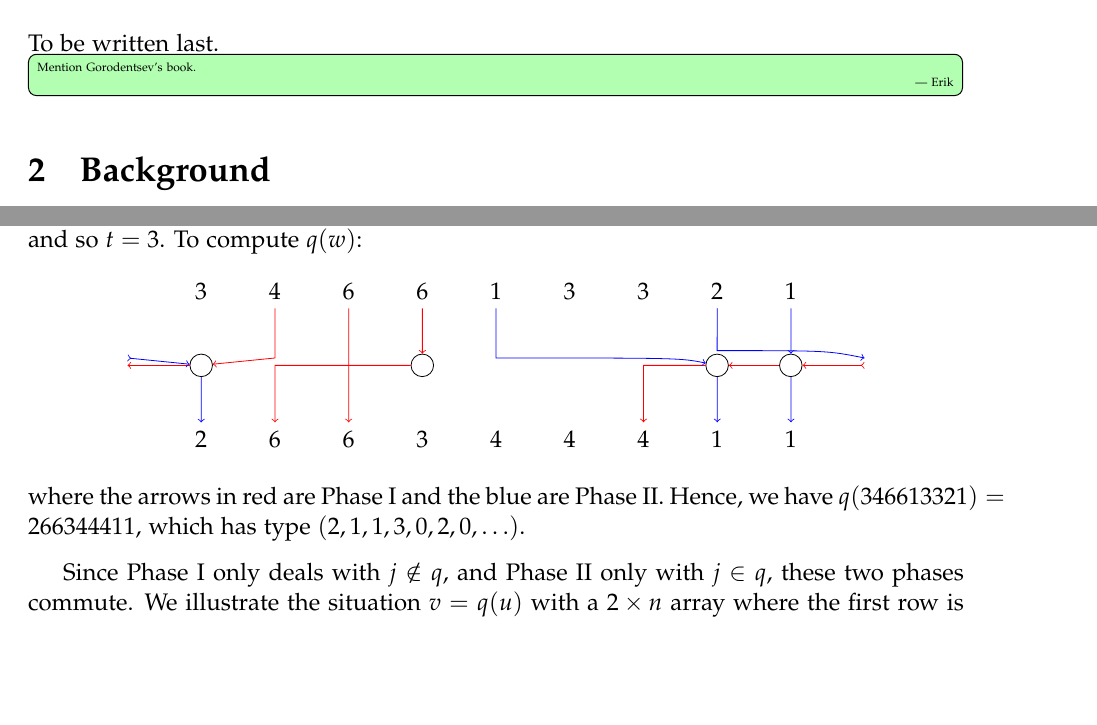
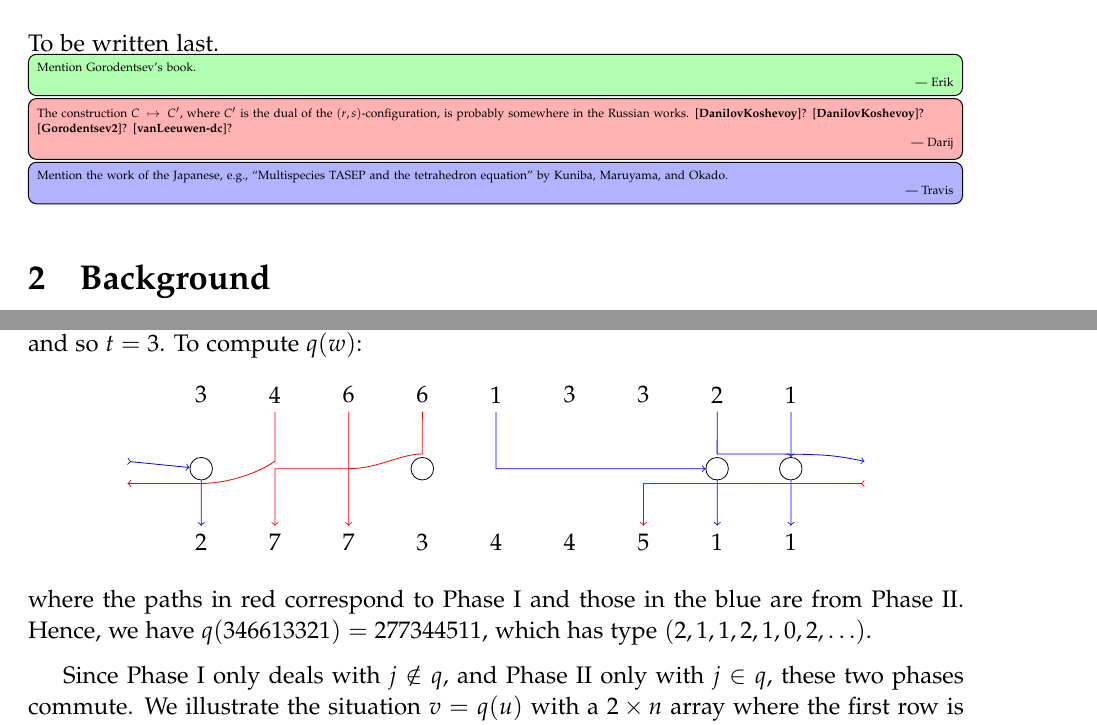
Before and after one commit to darijgr/schur-mlq, a LaTeX document (FPSAC/aas.tex): two parts of pages 1 and 2 of 12, joined at a grey line, cut so that both start at the same text, the shorter picture padded with empty space. Compiled offline with pdfLaTeX.

Commit message:
Fixing the queue example.

```diff
--- a/FPSAC/aas.tex
+++ b/FPSAC/aas.tex
@@ -250,6 +250,9 @@
 
 \Erik{Mention Gorodentsev's book.}
 
+\Darij{The construction $C \mapsto C'$, where $C'$ is the dual of the $(r,s)$-configuration, is probably somewhere in the Russian works. \cite[2.6]{DanilovKoshevoy}? \cite[A.2]{DanilovKoshevoy}? \cite[somewhere in Ch. 3]{Gorodentsev2}? \cite[somewhere]{vanLeeuwen-dc}?}
+
+\Travis{Mention the work of the Japanese, e.g., ``Multispecies TASEP and the tetrahedron equation'' by Kuniba, Maruyama, and Okado.}
 
 
 
@@ -315,27 +318,23 @@
 \node (i8) at (8,1) {$2$};
 \node (i9) at (9,1) {$1$};
 \node (t1) at (1,-1) {$2$};
-\node (t2) at (2,-1) {$6$};
-\node (t3) at (3,-1) {$6$};
+\node (t2) at (2,-1) {$7$};
+\node (t3) at (3,-1) {$7$};
 \node (t4) at (4,-1) {$3$};
 \node (t5) at (5,-1) {$4$};
 \node (t6) at (6,-1) {$4$};
-\node (t7) at (7,-1) {$4$};
+\node (t7) at (7,-1) {$5$};
 \node (t8) at (8,-1) {$1$};
 \node (t9) at (9,-1) {$1$};
 \node[circle,draw=black] (q1) at (1,0) {};
 \node[circle,draw=black] (q2) at (4,0) {};
 \node[circle,draw=black] (q3) at (8,0) {};
 \node[circle,draw=black] (q4) at (9,0) {};
-\draw[->,red] (i4) -- (q2);
-\draw[->,red] (q2) -- (2,0) -- (t2);
+\draw[->,red] (i4) -- (4,0.2) .. controls (3.7,0.2) and (3.4,0) .. (3,0) -- (2,0) -- (t2);
 \draw[->,red] (i3) -- (t3);
-\draw[->,red] (i2) -- (2,0.1) -- (q1);
-\draw[->,red] (q1) -- (0,0);
-\draw[>->,red] (10,0) -- (q4);
-\draw[->,red] (q4) -- (q3);
-\draw[->,red] (q3) -- (7,0) -- (t7);
-\draw[->,blue] (i5) -- (5,0.1) .. controls (7.5,0.1) .. (q3);
+\draw[->,red] (i2) -- (2,0.1) .. controls (1.7,-0.1) and (1.3,-0.2) .. (1,-0.2) -- (0,-0.2);
+\draw[>->,red] (10,-0.2) -- (8,-0.2) -- (7,-0.2) -- (t7);
+\draw[->,blue] (i5) -- (5,0) -- (q3);
 \draw[->,blue] (q3) -- (t8);
 \draw[->,blue] (i9) -- (q4);
 \draw[->,blue] (q4) -- (t9);
@@ -344,7 +343,7 @@
 \draw[->,blue] (q1) -- (t1);
 \end{tikzpicture}
 \]
-where the arrows in red are Phase I and the blue are Phase II. Hence, we have $q(346613321) = 266344411$, which has type $(2,1,1,3,0,2,0,\ldots)$.
+where the paths in red correspond to Phase I and those in the blue are from Phase II. Hence, we have $q(346613321) = 277344511$, which has type $(2,1,1,2,1,0,2,\ldots)$.
 \end{example}
 
 Since Phase I only deals with $j \notin q$, and Phase II only with $j\in q$, these two phases commute.
```
Also changed, not shown: mlqs.tex (+4 -4 lines).
